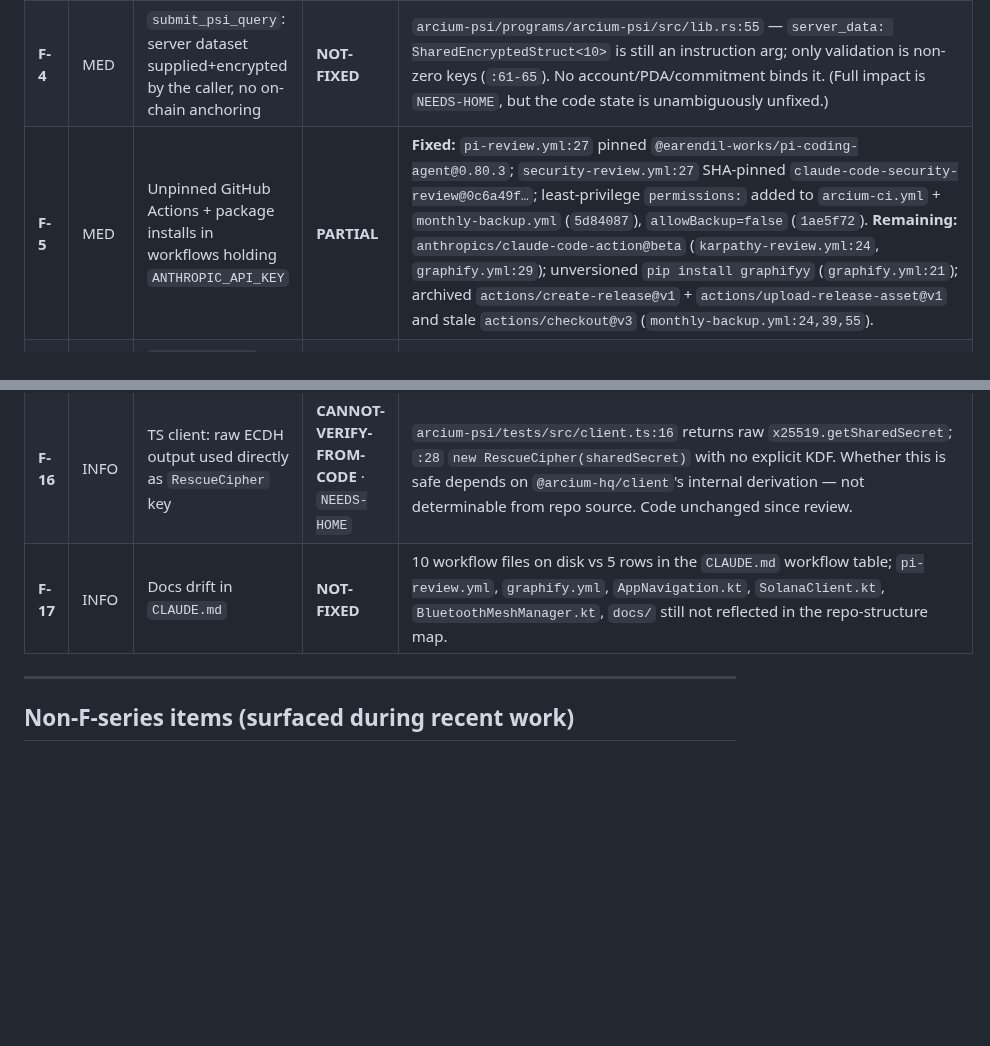
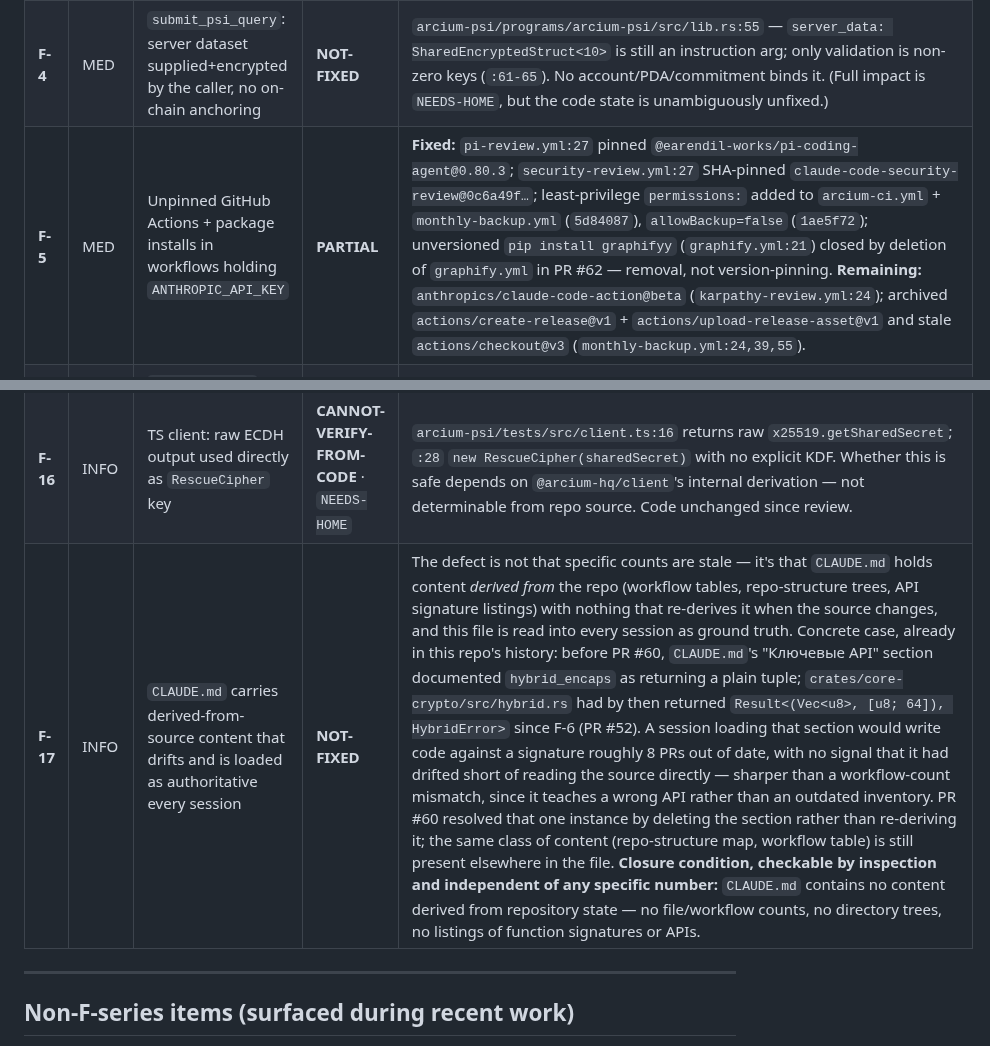
Before and after one commit to artemidamoon2223-collab/Arcium-messenger-, a Markdown page: docs/SECURITY-FINDINGS.md, 2 parts joined by grey strips. GitHub-like rendering; blank space fills up the shorter version.

Commit message:
docs: reconcile F-5/F-17 with graphify removal, sharpen F-17
F-5: claude-code-action@beta pointer trimmed to karpathy-review.yml:24
(the graphify.yml:29 half no longer exists). Unversioned pip install
graphifyy is closed, not by pinning — by deleting graphify.yml in
PR #62 — moved from Remaining to Fixed with that note. monthly-backup.yml
items untouched. Status stays PARTIAL.

F-17: rewritten from a workflow-count/file-list mismatch to the actual
defect — CLAUDE.md carries content derived from source (workflow tables,
repo trees, API signatures) that drifts by construction and is read into
every session as authoritative. Cited case: before PR #60, CLAUDE.md
documented hybrid_encaps as returning a tuple after F-6 (PR #52) had
already made it Result<_, HybridError>. Adds a closure condition checkable
by inspection, independent of any specific count: CLAUDE.md contains no
content derived from repository state. Status stays NOT-FIXED.

No code changes; docs/SECURITY-FINDINGS.md only.

```diff
--- a/docs/SECURITY-FINDINGS.md
+++ b/docs/SECURITY-FINDINGS.md
@@ -50,7 +50,7 @@ recovered from anywhere in the repo is flagged as such rather than guessed.
 | **F-2** | MED | X3DH: no binding between Ed25519 `signing_pk` and X25519 `identity_pk` | **NOT-FIXED** | `crates/core-crypto/src/x3dh.rs:37-38` still verifies the SPK sig against the `signing_pk` carried *inside the same bundle*; AD at `:60-61` is `our_identity_pk ‖ bob.identity_pk` — still excludes `signing_pk`. No cross-certification. |
 | **F-3** | MED | PSI zero-padding produces false-positive matches on padding slots | **NOT-FIXED** | Client still pads with `push(0n)` — `arcium-psi/tests/src/client.ts:25`. Circuit still does bare `client.hashes[i] == server.hashes[j]` with no count field / per-side sentinel — `arcium-psi/encrypted-ixs/src/lib.rs:59`. |
 | **F-4** | MED | `submit_psi_query`: server dataset supplied+encrypted by the caller, no on-chain anchoring | **NOT-FIXED** | `arcium-psi/programs/arcium-psi/src/lib.rs:55` — `server_data: SharedEncryptedStruct<10>` is still an instruction arg; only validation is non-zero keys (`:61-65`). No account/PDA/commitment binds it. (Full impact is `NEEDS-HOME`, but the code state is unambiguously unfixed.) |
-| **F-5** | MED | Unpinned GitHub Actions + package installs in workflows holding `ANTHROPIC_API_KEY` | **PARTIAL** | **Fixed:** `pi-review.yml:27` pinned `@earendil-works/pi-coding-agent@0.80.3`; `security-review.yml:27` SHA-pinned `claude-code-security-review@0c6a49f…`; least-privilege `permissions:` added to `arcium-ci.yml` + `monthly-backup.yml` (`5d84087`), `allowBackup=false` (`1ae5f72`). **Remaining:** `anthropics/claude-code-action@beta` (`karpathy-review.yml:24`, `graphify.yml:29`); unversioned `pip install graphifyy` (`graphify.yml:21`); archived `actions/create-release@v1` + `actions/upload-release-asset@v1` and stale `actions/checkout@v3` (`monthly-backup.yml:24,39,55`). |
+| **F-5** | MED | Unpinned GitHub Actions + package installs in workflows holding `ANTHROPIC_API_KEY` | **PARTIAL** | **Fixed:** `pi-review.yml:27` pinned `@earendil-works/pi-coding-agent@0.80.3`; `security-review.yml:27` SHA-pinned `claude-code-security-review@0c6a49f…`; least-privilege `permissions:` added to `arcium-ci.yml` + `monthly-backup.yml` (`5d84087`), `allowBackup=false` (`1ae5f72`); unversioned `pip install graphifyy` (`graphify.yml:21`) closed by deletion of `graphify.yml` in PR #62 — removal, not version-pinning. **Remaining:** `anthropics/claude-code-action@beta` (`karpathy-review.yml:24`); archived `actions/create-release@v1` + `actions/upload-release-asset@v1` and stale `actions/checkout@v3` (`monthly-backup.yml:24,39,55`). |
 | **F-6** | MED | `hybrid_encaps` panics on malformed peer public key (future FFI DoS) | **FIXED** | commit `3dcd9c81` (PR #52). `crates/core-crypto/src/hybrid.rs`: `hybrid_encaps` now returns `Result<(Vec<u8>, [u8;64]), HybridError>`, with both former `.expect()` calls on peer-controlled input replaced by `.map_err(|_| HybridError)?` (mirroring `hybrid_decaps`, exactly as the review recommended). Tests `encaps_rejects_wrong_length_ml_kem_key`, `encaps_rejects_empty_ml_kem_key`, `encaps_rejects_right_length_but_invalid_ml_kem_key` — all **pass**, proving malformed peer input now returns `Err`, not a panic (verified 2026-07-19). |
 | **F-7** | LOW | Hybrid KEM combiner doesn't bind ciphertexts/public keys into the KDF | **FIXED** | **PR #56** (merge commit `88243800`). `hybrid.rs`'s `combine_secrets` now binds `eph_pk`, `ml_ct`, and the recipient's `x25519`+`ml_kem` public keys into the HKDF input — previously only the two raw shared secrets. `hybrid_decaps` re-derives the same values symmetrically (its own X25519 pubkey from `sk.x25519`, its own ML-KEM encapsulation key via `dk.encapsulation_key()`). Test `real_encaps_binds_recipient_identity_not_just_shared_secrets` proves two recipients with identical raw shared secrets now derive different keys (verified 2026-07-19). **Caveat:** the hybrid KEM module has no callers outside its own tests — not wired into X3DH, not exported through UniFFI — so this binding is correct at the code level but **dormant**: it has no effect until hybrid KEM is actually wired into session establishment. |
 | **F-8** | LOW | Transient secret copies not zeroized | **FIXED** | decrypted identity blob in `load_identity` — `Zeroizing` (`d68ab02`, `mobile-ffi/src/lib.rs:210`); the remaining four transients closed by **PR #54** (merge commit `8d196859`): `x3dh::derive_root`'s `ikm` → `Zeroizing<Vec<u8>>`; `hybrid_keygen`'s and `hybrid_decaps`'s `seed_bytes` → `Zeroizing<[u8; 64]>` (both occurrences); `ArciumCore::new`'s caller-supplied `master_key` wrapped in `Zeroizing` on entry, wiped on every exit path. No signature changes (verified 2026-07-19). |
@@ -62,7 +62,7 @@ recovered from anywhere in the repo is flagged as such rather than guessed.
 | **F-14** | INFO | On-chain placeholders + result-delivery gap (pre-deploy) | **NOT-FIXED (pre-deploy)** · behavior `NEEDS-HOME` | `arcium-psi/programs/arcium-psi/src/lib.rs:5` — placeholder `declare_id!("PSiArc1um111…")`. Callback still `msg!`-logs the client key without writing the match vector to an account/event. Access-control review (`init_user` PDA, `has_one = owner`, monotonic nonce) confirmed sound statically; MXE authority is `NEEDS-HOME`. |
 | **F-15** | INFO | Solana RPC path bypasses Tor by design; `core-transport` ignores `state_dir` | **NOT-FIXED (design)** · `NEEDS-HOME` | `android/.../network/SolanaClient.kt:7` uses `BuildConfig.SOLANA_RPC_URL` directly (clearnet). `crates/core-transport/src/lib.rs:23-24` — `new(_state_dir)` ignores the arg and uses `TorClientConfig::default()`. Design decision, deferred to FFI wiring. |
 | **F-16** | INFO | TS client: raw ECDH output used directly as `RescueCipher` key | **CANNOT-VERIFY-FROM-CODE** · `NEEDS-HOME` | `arcium-psi/tests/src/client.ts:16` returns raw `x25519.getSharedSecret`; `:28` `new RescueCipher(sharedSecret)` with no explicit KDF. Whether this is safe depends on `@arcium-hq/client`'s internal derivation — not determinable from repo source. Code unchanged since review. |
-| **F-17** | INFO | Docs drift in `CLAUDE.md` | **NOT-FIXED** | 10 workflow files on disk vs 5 rows in the `CLAUDE.md` workflow table; `pi-review.yml`, `graphify.yml`, `AppNavigation.kt`, `SolanaClient.kt`, `BluetoothMeshManager.kt`, `docs/` still not reflected in the repo-structure map. |
+| **F-17** | INFO | `CLAUDE.md` carries derived-from-source content that drifts and is loaded as authoritative every session | **NOT-FIXED** | The defect is not that specific counts are stale — it's that `CLAUDE.md` holds content *derived from* the repo (workflow tables, repo-structure trees, API signature listings) with nothing that re-derives it when the source changes, and this file is read into every session as ground truth. Concrete case, already in this repo's history: before PR #60, `CLAUDE.md`'s "Ключевые API" section documented `hybrid_encaps` as returning a plain tuple; `crates/core-crypto/src/hybrid.rs` had by then returned `Result<(Vec<u8>, [u8; 64]), HybridError>` since F-6 (PR #52). A session loading that section would write code against a signature roughly 8 PRs out of date, with no signal that it had drifted short of reading the source directly — sharper than a workflow-count mismatch, since it teaches a wrong API rather than an outdated inventory. PR #60 resolved that one instance by deleting the section rather than re-deriving it; the same class of content (repo-structure map, workflow table) is still present elsewhere in the file. **Closure condition, checkable by inspection and independent of any specific number:** `CLAUDE.md` contains no content derived from repository state — no file/workflow counts, no directory trees, no listings of function signatures or APIs. |
 
 ---
 
```
